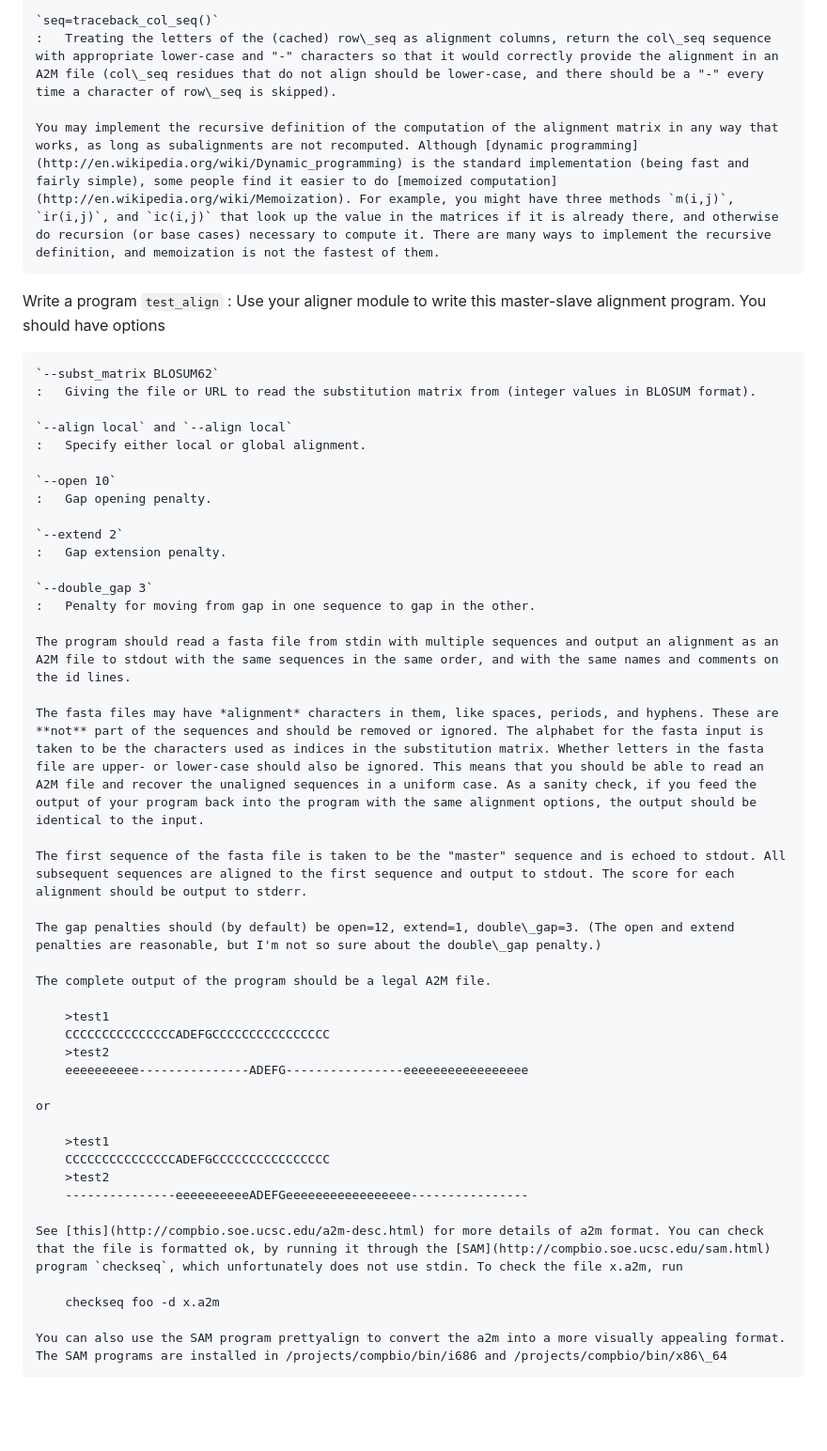
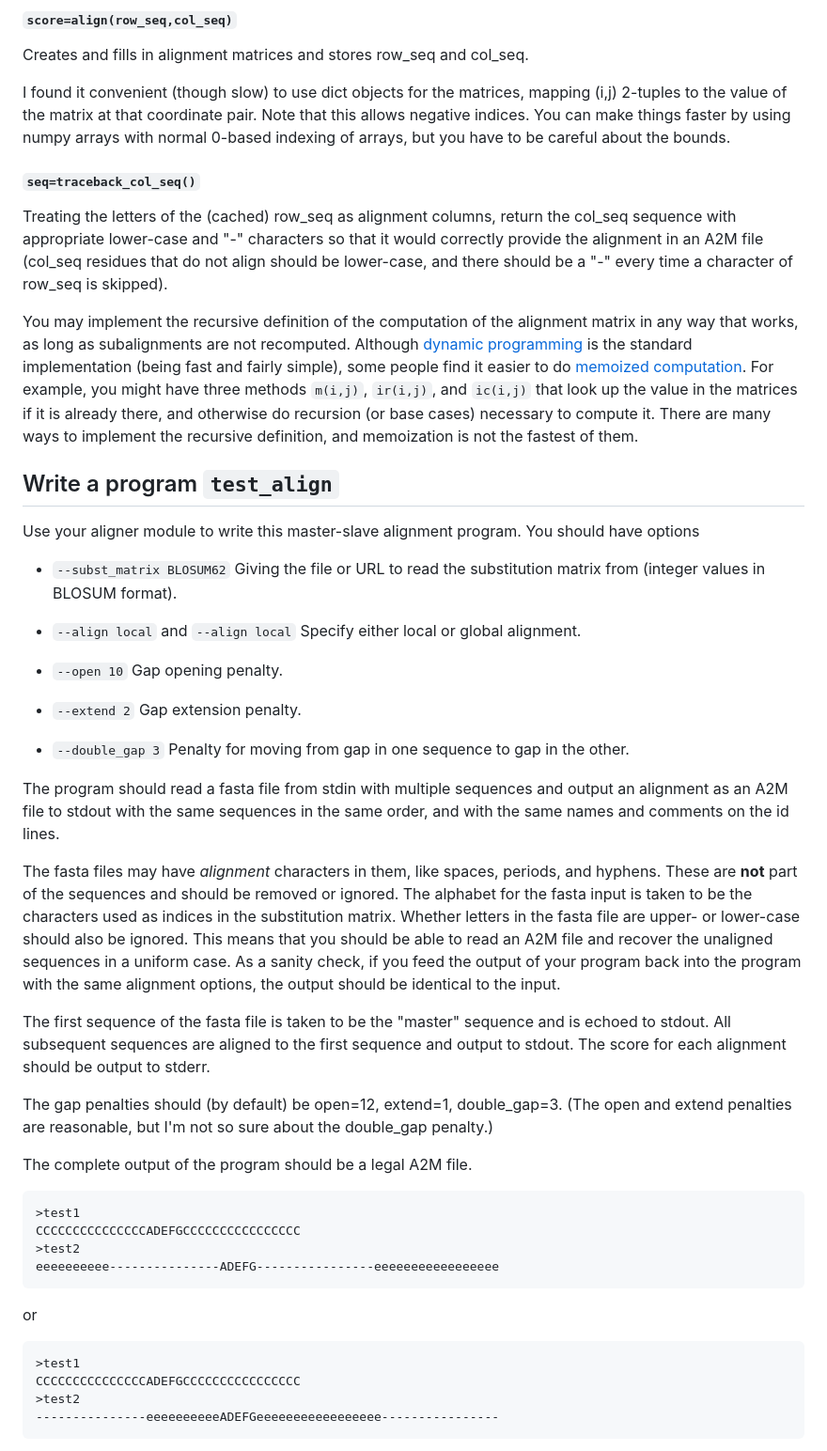
Before and after one commit to lebailly/BME205, a Markdown page: HW8/README.md, the part around the change printed below. Shown: that part at 94% size. GitHub-like rendering; blank space fills up the shorter version.

```diff
--- a/HW8/README.md
+++ b/HW8/README.md
@@ -96,52 +93,52 @@ Q2 (align module):
 
-    `seq=traceback_col_seq()`
-    :   Treating the letters of the (cached) row\_seq as alignment columns, return the col\_seq sequence with appropriate lower-case and "-" characters so that it would correctly provide the alignment in an A2M file (col\_seq residues that do not align should be lower-case, and there should be a "-" every time a character of row\_seq is skipped).
+#### `score=align(row_seq,col_seq)`
+Creates and fills in alignment matrices and stores row\_seq and col\_seq.
 
-    You may implement the recursive definition of the computation of the alignment matrix in any way that works, as long as subalignments are not recomputed. Although [dynamic programming](http://en.wikipedia.org/wiki/Dynamic_programming) is the standard implementation (being fast and fairly simple), some people find it easier to do [memoized computation](http://en.wikipedia.org/wiki/Memoization). For example, you might have three methods `m(i,j)`, `ir(i,j)`, and `ic(i,j)` that look up the value in the matrices if it is already there, and otherwise do recursion (or base cases) necessary to compute it. There are many ways to implement the recursive definition, and memoization is not the fastest of them.
+I found it convenient (though slow) to use dict objects for the matrices, mapping (i,j) 2-tuples to the value of the matrix at that coordinate pair. Note that this allows negative indices. You can make things faster by using numpy arrays with normal 0-based indexing of arrays, but you have to be careful about the bounds.
 
-Write a program `test_align`
-:   Use your aligner module to write this master-slave alignment program. You should have options
+#### `seq=traceback_col_seq()`
+Treating the letters of the (cached) row\_seq as alignment columns, return the col\_seq sequence with appropriate lower-case and "-" characters so that it would correctly provide the alignment in an A2M file (col\_seq residues that do not align should be lower-case, and there should be a "-" every time a character of row\_seq is skipped).
 
-    `--subst_matrix BLOSUM62`
-    :   Giving the file or URL to read the substitution matrix from (integer values in BLOSUM format).
+You may implement the recursive definition of the computation of the alignment matrix in any way that works, as long as subalignments are not recomputed. Although [dynamic programming](http://en.wikipedia.org/wiki/Dynamic_programming) is the standard implementation (being fast and fairly simple), some people find it easier to do [memoized computation](http://en.wikipedia.org/wiki/Memoization). For example, you might have three methods `m(i,j)`, `ir(i,j)`, and `ic(i,j)` that look up the value in the matrices if it is already there, and otherwise do recursion (or base cases) necessary to compute it. There are many ways to implement the recursive definition, and memoization is not the fastest of them.
 
-    `--align local` and `--align local`
-    :   Specify either local or global alignment.
+## Write a program `test_align`
 
-    `--open 10`
-    :   Gap opening penalty.
+Use your aligner module to write this master-slave alignment program. You should have options
 
-    `--extend 2`
-    :   Gap extension penalty.
+* `--subst_matrix BLOSUM62`
+Giving the file or URL to read the substitution matrix from (integer values in BLOSUM format).
 
-    `--double_gap 3`
-    :   Penalty for moving from gap in one sequence to gap in the other.
+* `--align local` and `--align local`
+Specify either local or global alignment.
 
-    The program should read a fasta file from stdin with multiple sequences and output an alignment as an A2M file to stdout with the same sequences in the same order, and with the same names and comments on the id lines.
+* `--open 10`
+Gap opening penalty.
 
-    The fasta files may have *alignment* characters in them, like spaces, periods, and hyphens. These are **not** part of the sequences and should be removed or ignored. The alphabet for the fasta input is taken to be the characters used as indices in the substitution matrix. Whether letters in the fasta file are upper- or lower-case should also be ignored. This means that you should be able to read an A2M file and recover the unaligned sequences in a uniform case. As a sanity check, if you feed the output of your program back into the program with the same alignment options, the output should be identical to the input.
+* `--extend 2`
+Gap extension penalty.
 
-    The first sequence of the fasta file is taken to be the "master" sequence and is echoed to stdout. All subsequent sequences are aligned to the first sequence and output to stdout. The score for each alignment should be output to stderr.
+* `--double_gap 3`
+Penalty for moving from gap in one sequence to gap in the other.
 
-    The gap penalties should (by default) be open=12, extend=1, double\_gap=3. (The open and extend penalties are reasonable, but I'm not so sure about the double\_gap penalty.)
+The program should read a fasta file from stdin with multiple sequences and output an alignment as an A2M file to stdout with the same sequences in the same order, and with the same names and comments on the id lines.
 
-    The complete output of the program should be a legal A2M file.
+The fasta files may have *alignment* characters in them, like spaces, periods, and hyphens. These are **not** part of the sequences and should be removed or ignored. The alphabet for the fasta input is taken to be the characters used as indices in the substitution matrix. Whether letters in the fasta file are upper- or lower-case should also be ignored. This means that you should be able to read an A2M file and recover the unaligned sequences in a uniform case. As a sanity check, if you feed the output of your program back into the program with the same alignment options, the output should be identical to the input.
 
-        >test1
-        CCCCCCCCCCCCCCCADEFGCCCCCCCCCCCCCCCC
-        >test2
-        eeeeeeeeee---------------ADEFG----------------eeeeeeeeeeeeeeeee
+The first sequence of the fasta file is taken to be the "master" sequence and is echoed to stdout. All subsequent sequences are aligned to the first sequence and output to stdout. The score for each alignment should be output to stderr.
 
-    or
+The gap penalties should (by default) be open=12, extend=1, double\_gap=3. (The open and extend penalties are reasonable, but I'm not so sure about the double\_gap penalty.)
 
-        >test1
-        CCCCCCCCCCCCCCCADEFGCCCCCCCCCCCCCCCC
-        >test2
-        ---------------eeeeeeeeeeADEFGeeeeeeeeeeeeeeeee----------------
+The complete output of the program should be a legal A2M file.
 
-    See [this](http://compbio.soe.ucsc.edu/a2m-desc.html) for more details of a2m format. You can check that the file is formatted ok, by running it through the [SAM](http://compbio.soe.ucsc.edu/sam.html) program `checkseq`, which unfortunately does not use stdin. To check the file x.a2m, run
+    >test1
+    CCCCCCCCCCCCCCCADEFGCCCCCCCCCCCCCCCC
+    >test2
+    eeeeeeeeee---------------ADEFG----------------eeeeeeeeeeeeeeeee
 
-        checkseq foo -d x.a2m
+or
 
-    You can also use the SAM program prettyalign to convert the a2m into a more visually appealing format. The SAM programs are installed in /projects/compbio/bin/i686 and /projects/compbio/bin/x86\_64
+    >test1
+    CCCCCCCCCCCCCCCADEFGCCCCCCCCCCCCCCCC
+    >test2
+    ---------------eeeeeeeeeeADEFGeeeeeeeeeeeeeeeee----------------
 
```
Also changed, not shown: other parts of HW8/README.md (+104 -39 lines), HW8/Images/Eq2.png (added), HW8/Images/Eq3.png (added), HW8/Images/Eq4.png (added).
